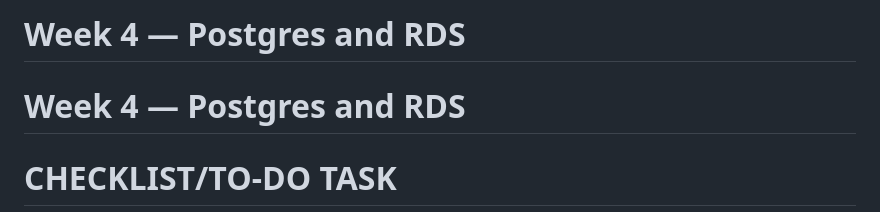
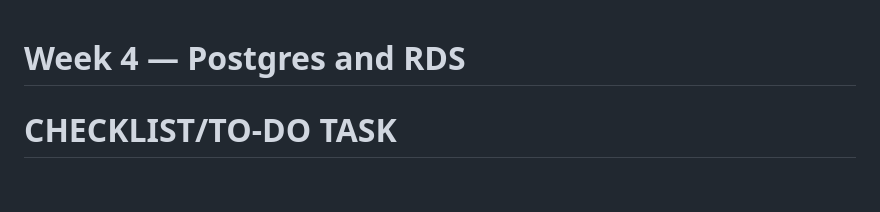
Before and after one commit to Larysmith/aws-bootcamp-cruddur-2023, a Markdown page: journal/week4.md, the part around the change printed below. GitHub-like rendering; blank space fills up the shorter version.

```diff
--- a/journal/week4.md
+++ b/journal/week4.md
@@ -1,4 +1,3 @@
-# Week 4 — Postgres and RDS
 # Week 4 — Postgres and RDS
 # CHECKLIST/TO-DO TASK
 1. Provision an RDS instance ###################
```
Also changed, not shown: other parts of journal/week4.md (+1 -1 lines).
